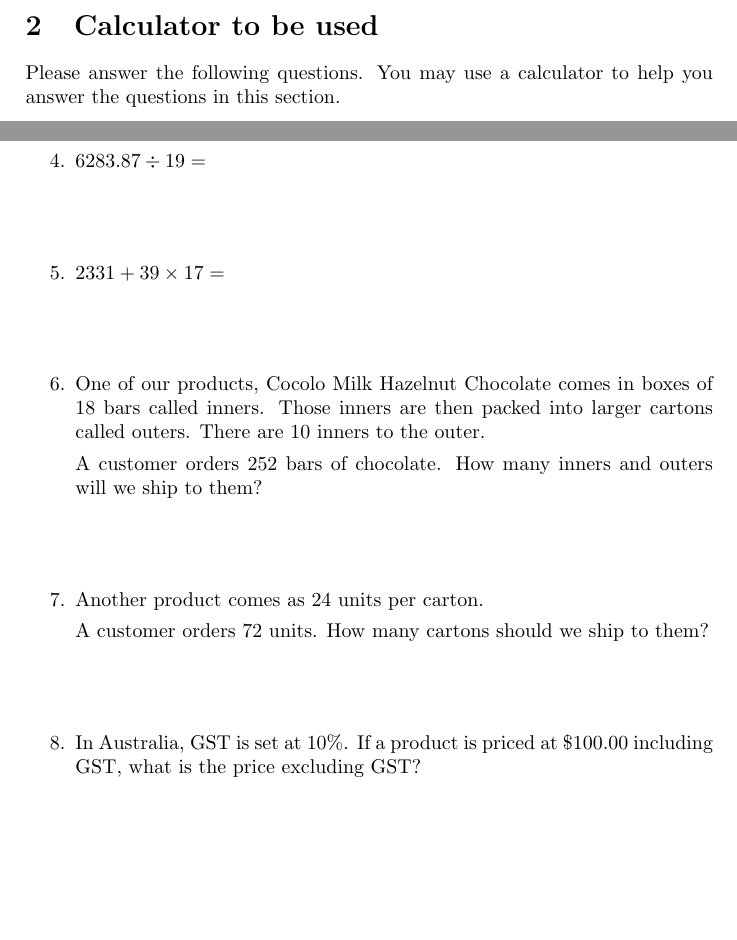
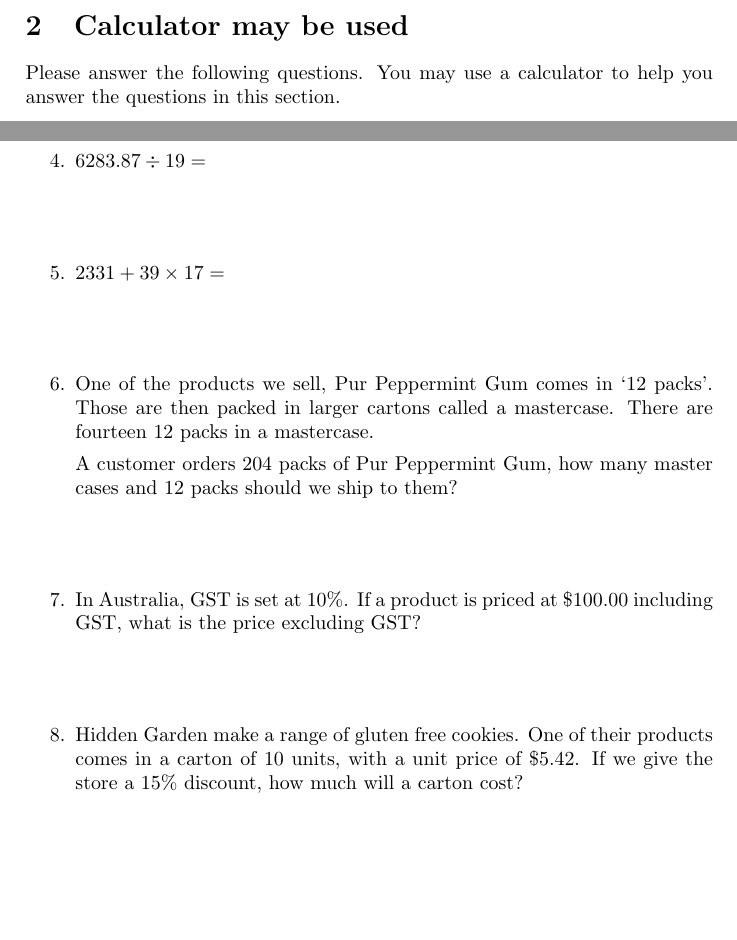
Before and after one commit to jasonblewis/numeracy-evaluation, a LaTeX document (maths-2.tex): two parts of page 3 of 3, joined at a grey line, cut so that both start at the same text, the shorter picture padded with empty space. Compiled offline with pdfLaTeX.

Commit message:
update questions

```diff
--- a/maths-2.tex
+++ b/maths-2.tex
@@ -64,7 +64,7 @@ Please answer the following questions without the use of a calculator. You may u
   \end{enumerate}
 \end{enumerate}
 \newpage
-\section{Calculator to be used}
+\section{Calculator may be used}
 Please answer the following questions. You may use a calculator to help you answer the questions in this section.
 \begin{enumerate}\addtolength{\itemsep}{3\baselineskip}
 
@@ -73,23 +73,23 @@ Please answer the following questions. You may use a calculator to help you answ
 \item \begin{math} 272 - 89 = \end{math} \answer{183}
 \item \begin{math} 6283.87 \div 19 = \end{math} \answer{330.73}
 \item \begin{math} 2331 + 39 \times 17 = \end{math} \answer{2994}
-\item One of our products, Cocolo Milk Hazelnut Chocolate comes in boxes of 18 bars called inners. Those inners are then packed into larger cartons called outers. There are 10 inners to the outer.
-
-A customer orders 252 bars of chocolate. How many inners and outers will we ship to them?
-
-\answer{Answer: 1 outer plus 4 inners }
-
-\item Another product comes as 24 units per carton.
-
-A customer orders 72 units. How many cartons should we ship to them?
-
-\answer{Answer: 3 cartons }
+\item One of the products we sell, Pur Peppermint Gum comes in `12 packs'. Those are then packed in larger cartons called a mastercase.
+  There are fourteen 12 packs in a mastercase.
 
 
+  A customer orders 204 packs of Pur Peppermint Gum, how many master cases and 12 packs should we ship to them?
+
+
+  \answer{Answer: 1 mastercase  plus three 12 packs }
 \item In Australia, GST is set at 10\%. If a product is priced at
   \$100.00 including GST, what is the price excluding GST?
+
   \answer{Answer: \$90.91 }
 
+\item Hidden Garden make a range of gluten free cookies. One of their products comes in a carton of 10 units, with a unit price of \$5.42.
+  If we give the store a 15\% discount, how much will a carton cost?
+
+  \answer{Answer: \$46.07}
 
 
 \end{enumerate}
```
Also changed, not shown: maths-1.tex (+12 -5 lines), maths-1-answers.pdf (added), maths-1.pdf, maths-2-answers.pdf (added), maths-2.pdf, 1 other file.
